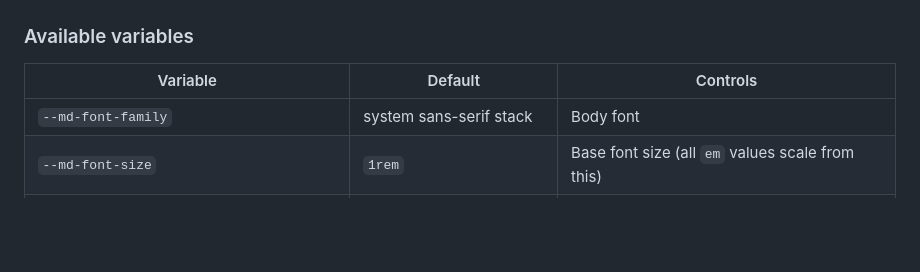
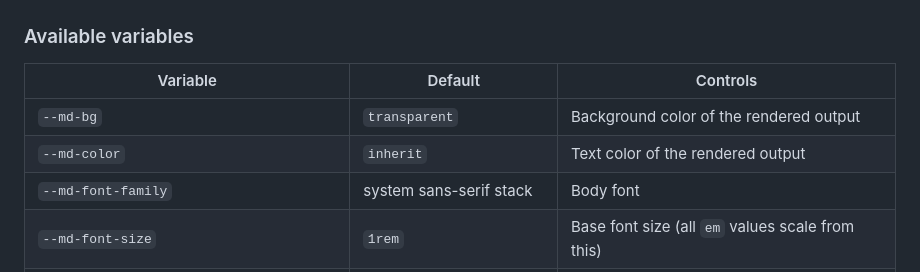
Before and after one commit to Adir-SL/mark-down, a Markdown page: README.md, the part around the change. Rendered like a GitHub page; blank space fills up the shorter version.

```diff
--- a/README.md
+++ b/README.md
@@ -211,6 +211,8 @@ mark-down {
 
 | Variable | Default | Controls |
 | --- | --- | --- |
+| `--md-bg` | `transparent` | Background color of the rendered output |
+| `--md-color` | `inherit` | Text color of the rendered output |
 | `--md-font-family` | system sans-serif stack | Body font |
 | `--md-font-size` | `1rem` | Base font size (all `em` values scale from this) |
 | `--md-line-height` | `1.7` | Line spacing |
```
